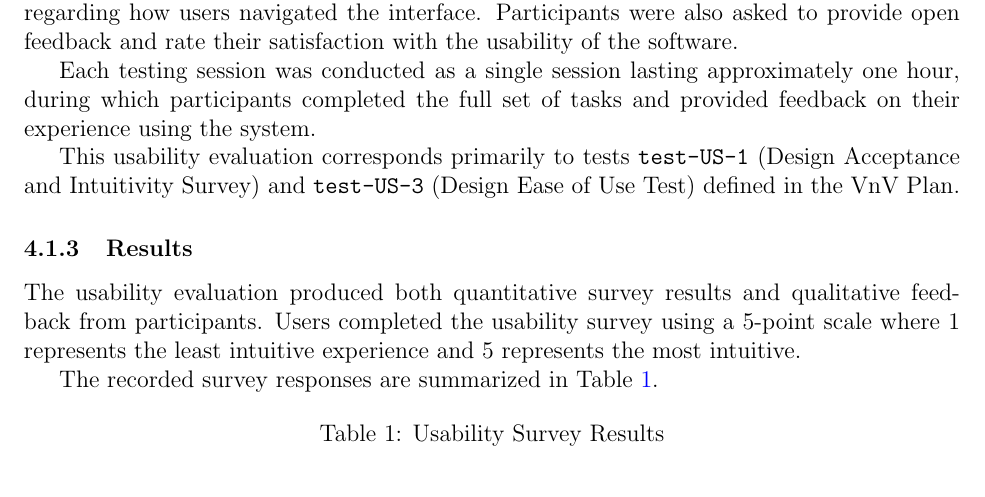
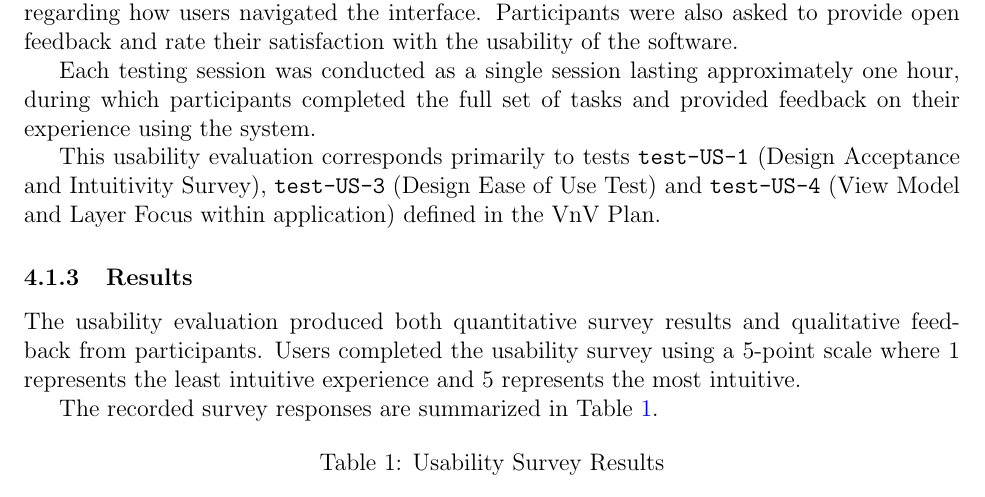
Before and after one commit to OmarHassanAdelhamid/Five-of-a-Kind-capstone-project-, a LaTeX document (docs/VnVReport/VnVReport.tex): part of page 13 of 51, cut so that both start at the same text. Compiled offline with pdfLaTeX.

Commit message:
Update traceability

```diff
--- a/docs/VnVReport/VnVReport.tex
+++ b/docs/VnVReport/VnVReport.tex
@@ -293,7 +293,7 @@ During testing, several usability metrics were recorded, including task completi
 
 Each testing session was conducted as a single session lasting approximately one hour, during which participants completed the full set of tasks and provided feedback on their experience using the system.
 
-This usability evaluation corresponds primarily to tests \texttt{test-US-1} (Design Acceptance and Intuitivity Survey) and \texttt{test-US-3} (Design Ease of Use Test) defined in the VnV Plan.
+This usability evaluation corresponds primarily to tests \texttt{test-US-1} (Design Acceptance and Intuitivity Survey), \texttt{test-US-3} (Design Ease of Use Test) and \texttt{test-US-4} (View Model and Layer Focus within application) defined in the VnV Plan.
 \subsubsection{Results}
 
 The usability evaluation produced both quantitative survey results and qualitative feedback from participants. Users completed the usability survey using a 5-point scale where 1 represents the least intuitive experience and 5 represents the most intuitive.
```
